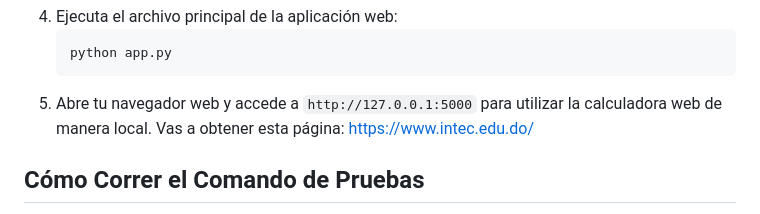
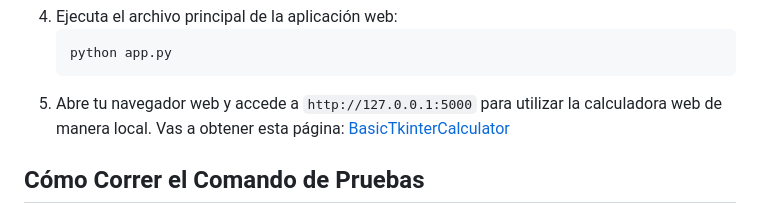
Before and after one commit to Rayfel2/BasicCalculator-Python-Flask-Tkinter, a Markdown page: README.md, the part around the change. Rendered like a GitHub page.

````diff
--- a/README.md
+++ b/README.md
@@ -45,7 +45,7 @@ Este proyecto no utiliza una base de datos, por lo que esta sección no aplica.
     ```bash
     python app.py
     ```
-5. Abre tu navegador web y accede a `http://127.0.0.1:5000` para utilizar la calculadora web de manera local. Vas a obtener esta página: https://www.intec.edu.do/
+5. Abre tu navegador web y accede a `http://127.0.0.1:5000` para utilizar la calculadora web de manera local. Vas a obtener esta página: [BasicTkinterCalculator](https://basic-tkinter-calculator.vercel.app/)
 
 ## Cómo Correr el Comando de Pruebas
 1. Asegúrate de tener Python instalado en tu sistema.
````
